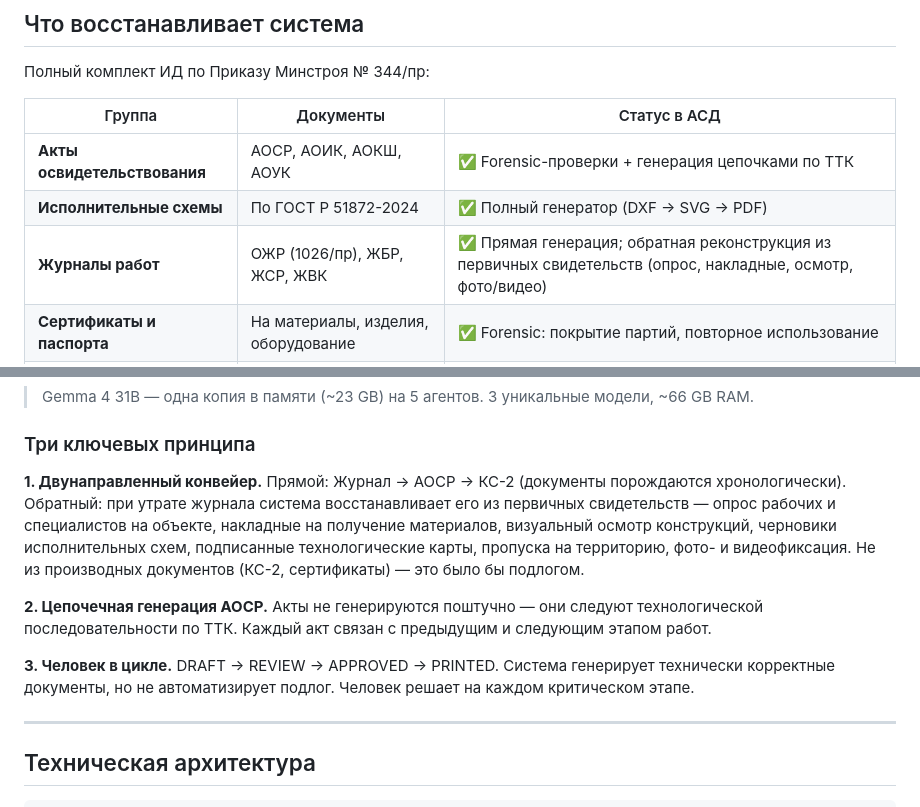
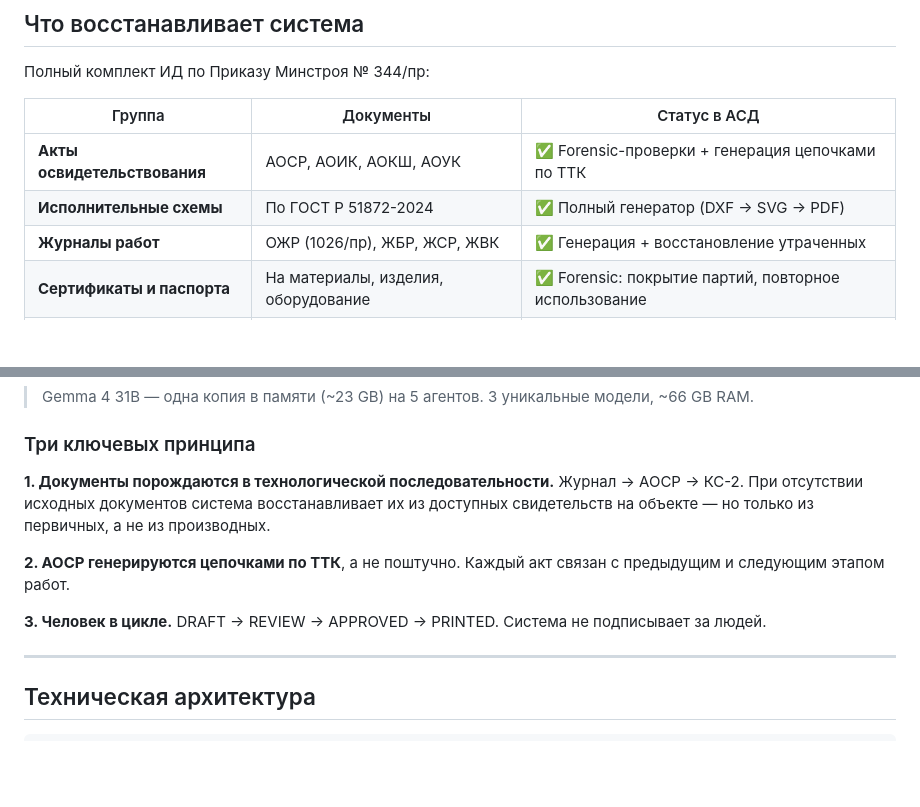
Before and after one commit to yamazaki1711/mac_asd, a Markdown page: README.md, 2 parts joined by grey strips. GitHub-like rendering; blank space fills up the shorter version.

Commit message:
docs: simplify principles section — no verbatim explanations
Remove detailed enumeration of evidence sources from README.
That level of detail belongs in design docs, not project overview.

```diff
--- a/README.md
+++ b/README.md
@@ -61,7 +61,7 @@
 |--------|-----------|--------------|
 | **Акты освидетельствования** | АОСР, АОИК, АОКШ, АОУК | ✅ Forensic-проверки + генерация цепочками по ТТК |
 | **Исполнительные схемы** | По ГОСТ Р 51872-2024 | ✅ Полный генератор (DXF → SVG → PDF) |
-| **Журналы работ** | ОЖР (1026/пр), ЖБР, ЖСР, ЖВК | ✅ Прямая генерация; обратная реконструкция из первичных свидетельств (опрос, накладные, осмотр, фото/видео) |
+| **Журналы работ** | ОЖР (1026/пр), ЖБР, ЖСР, ЖВК | ✅ Генерация + восстановление утраченных |
 | **Сертификаты и паспорта** | На материалы, изделия, оборудование | ✅ Forensic: покрытие партий, повторное использование |
 | **Протоколы лаб. испытаний** | Бетон, раствор, грунт, сварка | ✅ Технически корректные, человек подтверждает |
 | **ППР** | Проект производства работ | ✅ Полный генератор (ПЗ + ТТК + графика) |
@@ -90,11 +90,11 @@
 
 ### Три ключевых принципа
 
-**1. Двунаправленный конвейер.** Прямой: Журнал → АОСР → КС-2 (документы порождаются хронологически). Обратный: при утрате журнала система восстанавливает его из первичных свидетельств — опрос рабочих и специалистов на объекте, накладные на получение материалов, визуальный осмотр конструкций, черновики исполнительных схем, подписанные технологические карты, пропуска на территорию, фото- и видеофиксация. Не из производных документов (КС-2, сертификаты) — это было бы подлогом.
+**1. Документы порождаются в технологической последовательности.** Журнал → АОСР → КС-2. При отсутствии исходных документов система восстанавливает их из доступных свидетельств на объекте — но только из первичных, а не из производных.
 
-**2. Цепочечная генерация АОСР.** Акты не генерируются поштучно — они следуют технологической последовательности по ТТК. Каждый акт связан с предыдущим и следующим этапом работ.
+**2. АОСР генерируются цепочками по ТТК**, а не поштучно. Каждый акт связан с предыдущим и следующим этапом работ.
 
-**3. Человек в цикле.** DRAFT → REVIEW → APPROVED → PRINTED. Система генерирует технически корректные документы, но не автоматизирует подлог. Человек решает на каждом критическом этапе.
+**3. Человек в цикле.** DRAFT → REVIEW → APPROVED → PRINTED. Система не подписывает за людей.
 
 ---
 
```
